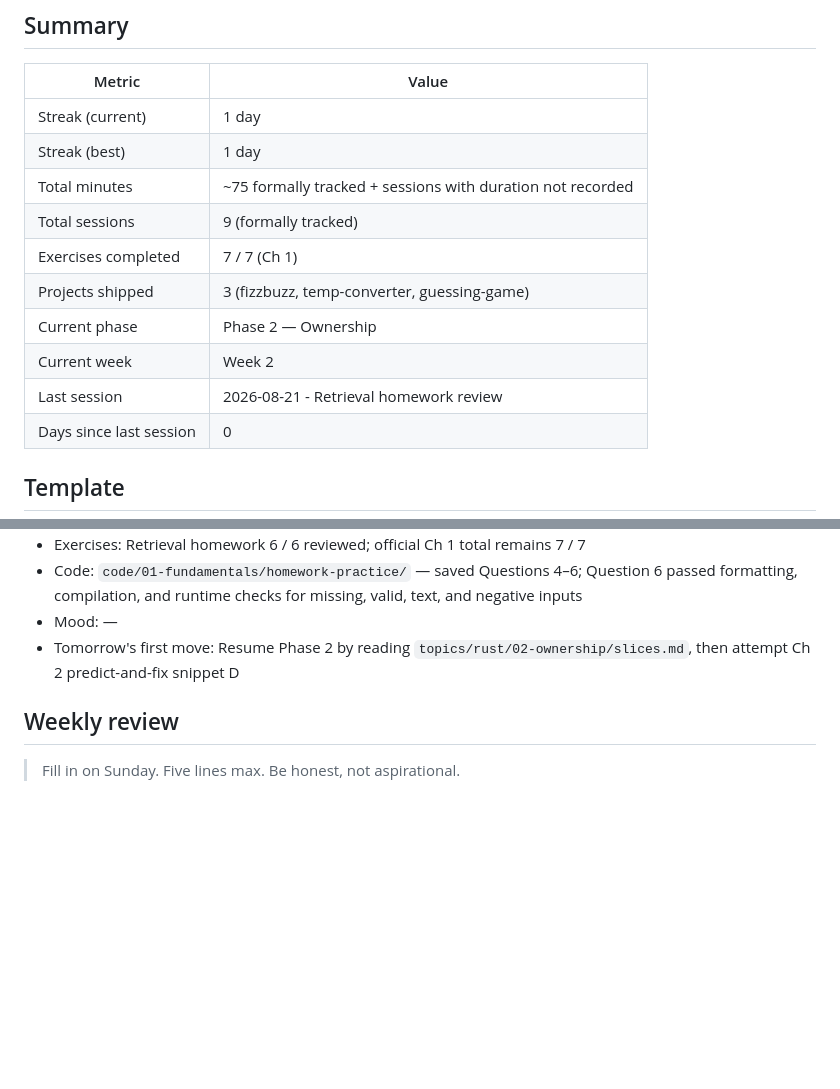
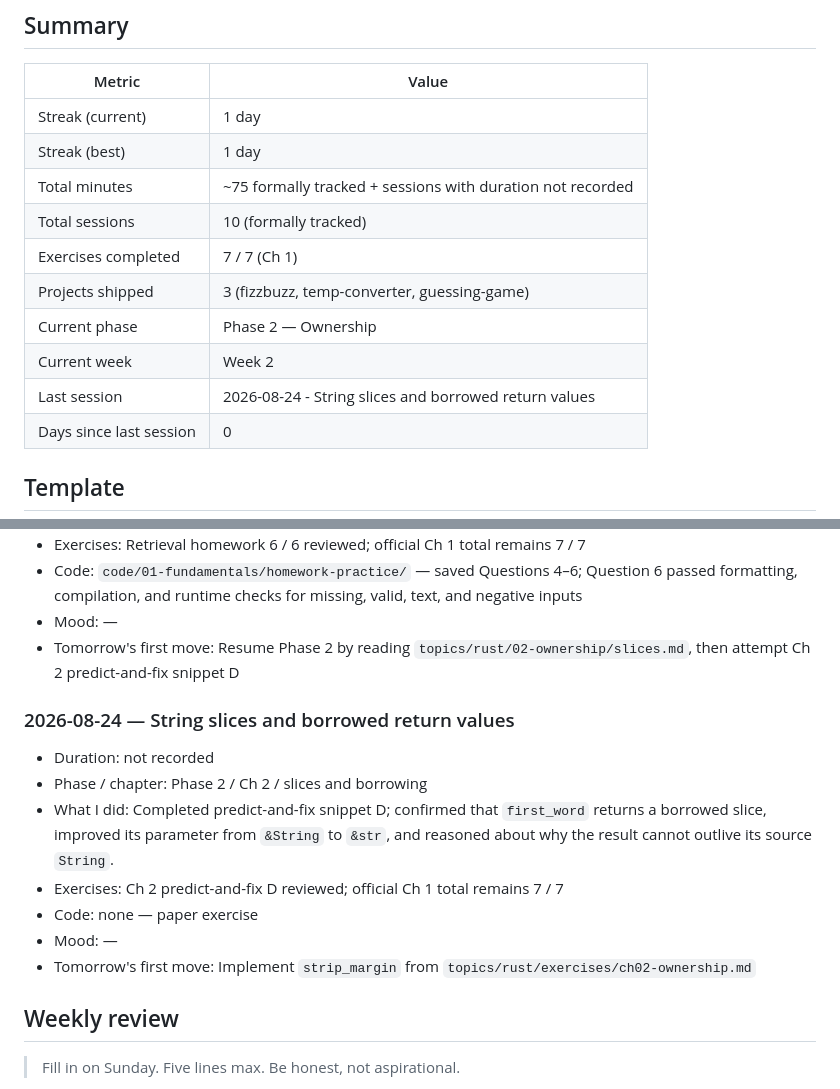
Before and after one commit to liamtran96/rust-learn, a Markdown page: topics/rust/progress.md, 2 parts joined by grey strips. Rendered like a GitHub page; blank space fills up the shorter version.

```diff
--- a/topics/rust/progress.md
+++ b/topics/rust/progress.md
@@ -22,12 +22,12 @@ tags: [rust, progress, log]
 | Streak (current) | 1 day |
 | Streak (best) | 1 day |
 | Total minutes | ~75 formally tracked + sessions with duration not recorded |
-| Total sessions | 9 (formally tracked) |
+| Total sessions | 10 (formally tracked) |
 | Exercises completed | 7 / 7 (Ch 1) |
 | Projects shipped | 3 (fizzbuzz, temp-converter, guessing-game) |
 | Current phase | Phase 2 — Ownership |
 | Current week | Week 2 |
-| Last session | 2026-08-21 - Retrieval homework review |
+| Last session | 2026-08-24 - String slices and borrowed return values |
 | Days since last session | 0 |
 
 ## Template
@@ -161,6 +161,15 @@ Keep it terse. The journal is for prose; this is for facts.
 - Mood: —
 - Tomorrow's first move: Resume Phase 2 by reading `topics/rust/02-ownership/slices.md`, then attempt Ch 2 predict-and-fix snippet D
 
+### 2026-08-24 — String slices and borrowed return values
+- Duration: not recorded
+- Phase / chapter: Phase 2 / Ch 2 / slices and borrowing
+- What I did: Completed predict-and-fix snippet D; confirmed that `first_word` returns a borrowed slice, improved its parameter from `&String` to `&str`, and reasoned about why the result cannot outlive its source `String`.
+- Exercises: Ch 2 predict-and-fix D reviewed; official Ch 1 total remains 7 / 7
+- Code: none — paper exercise
+- Mood: —
+- Tomorrow's first move: Implement `strip_margin` from `topics/rust/exercises/ch02-ownership.md`
+
 ## Weekly review
 
 > Fill in on Sunday. Five lines max. Be honest, not aspirational.
```
Also changed, not shown: topics/rust/journal.md (+28 -0 lines), 1 other file.
